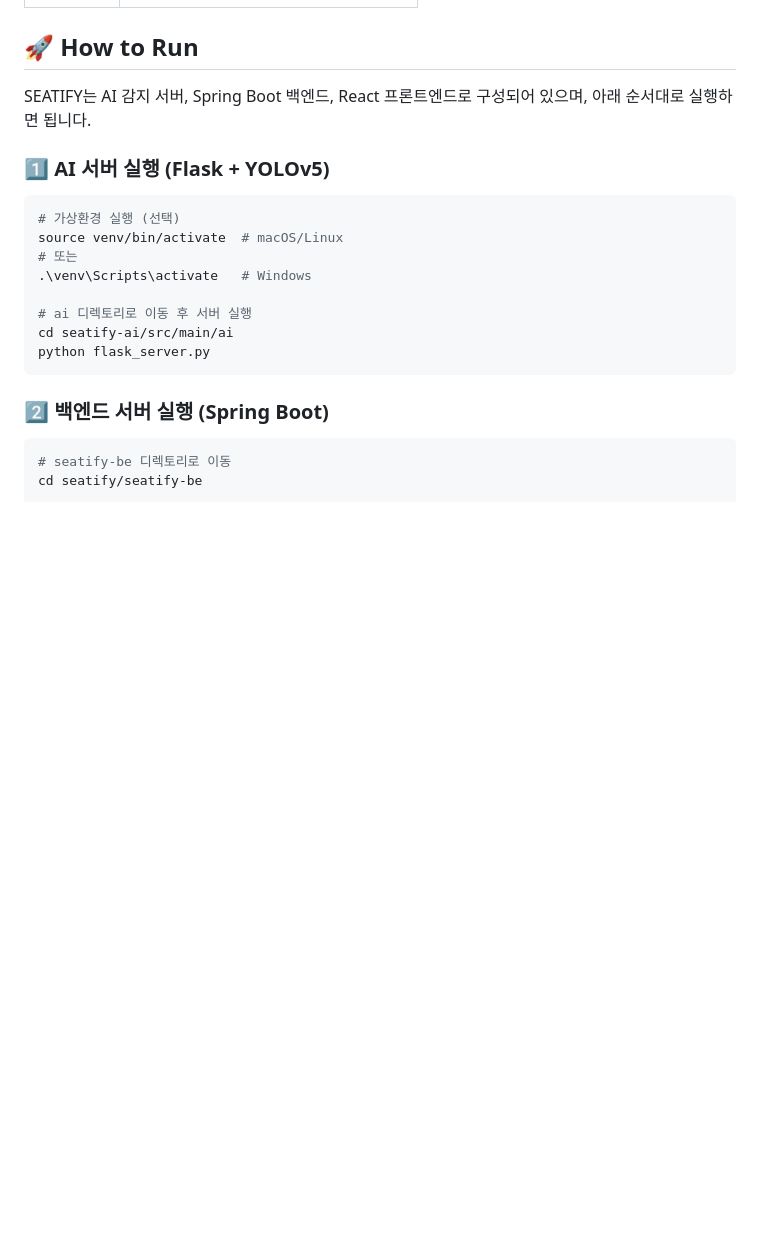
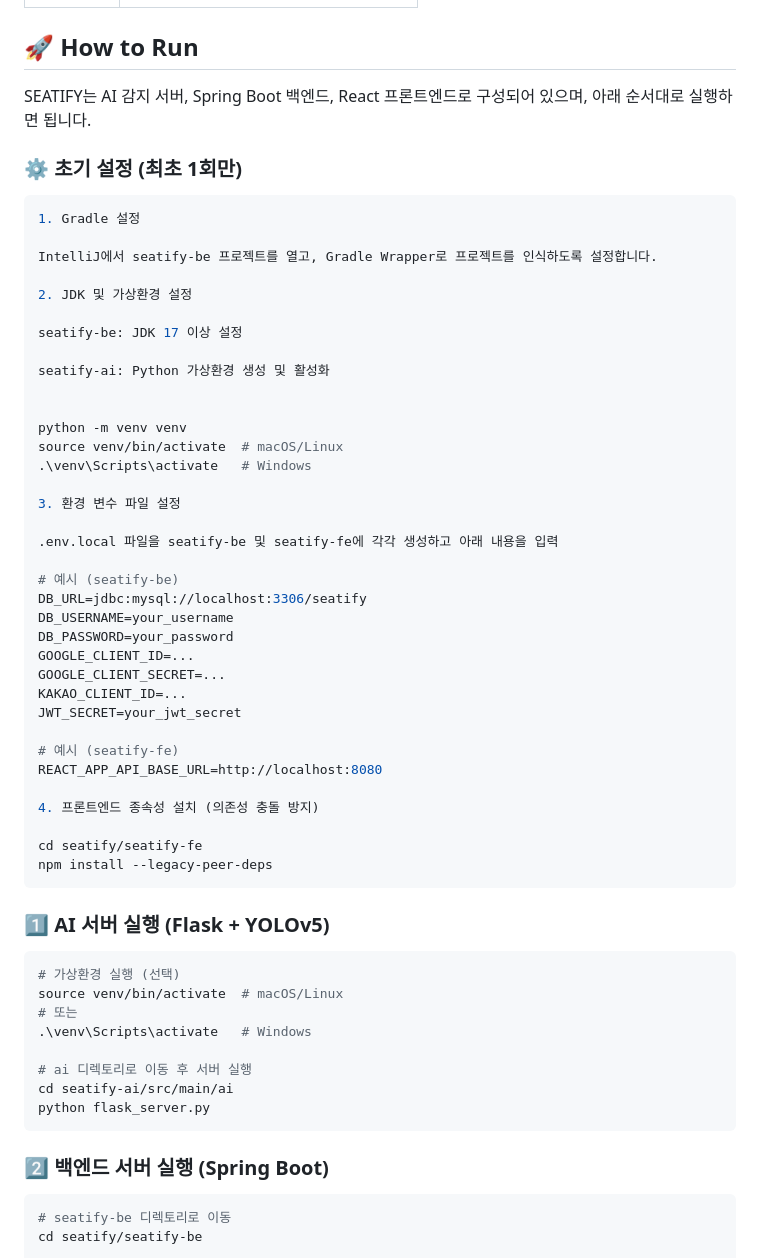
Before and after one commit to daneck99/capstone_final, a Markdown page: readme.md, the part around the change. Rendered like a GitHub page; blank space fills up the shorter version.

````diff
--- a/readme.md
+++ b/readme.md
@@ -95,6 +95,45 @@ seatify/
 
 SEATIFY는 AI 감지 서버, Spring Boot 백엔드, React 프론트엔드로 구성되어 있으며, 아래 순서대로 실행하면 됩니다.
 
+### ⚙️ 초기 설정 (최초 1회만)
+```bash
+1. Gradle 설정
+
+IntelliJ에서 seatify-be 프로젝트를 열고, Gradle Wrapper로 프로젝트를 인식하도록 설정합니다.
+
+2. JDK 및 가상환경 설정
+
+seatify-be: JDK 17 이상 설정
+
+seatify-ai: Python 가상환경 생성 및 활성화
+
+
+python -m venv venv
+source venv/bin/activate  # macOS/Linux
+.\venv\Scripts\activate   # Windows
+
+3. 환경 변수 파일 설정
+
+.env.local 파일을 seatify-be 및 seatify-fe에 각각 생성하고 아래 내용을 입력
+
+# 예시 (seatify-be)
+DB_URL=jdbc:mysql://localhost:3306/seatify
+DB_USERNAME=your_username
+DB_PASSWORD=your_password
+GOOGLE_CLIENT_ID=...
+GOOGLE_CLIENT_SECRET=...
+KAKAO_CLIENT_ID=...
+JWT_SECRET=your_jwt_secret
+
+# 예시 (seatify-fe)
+REACT_APP_API_BASE_URL=http://localhost:8080
+
+4. 프론트엔드 종속성 설치 (의존성 충돌 방지)
+
+cd seatify/seatify-fe
+npm install --legacy-peer-deps
+ ```
+
 ### 1️⃣ AI 서버 실행 (Flask + YOLOv5)
 
 ```bash
````
